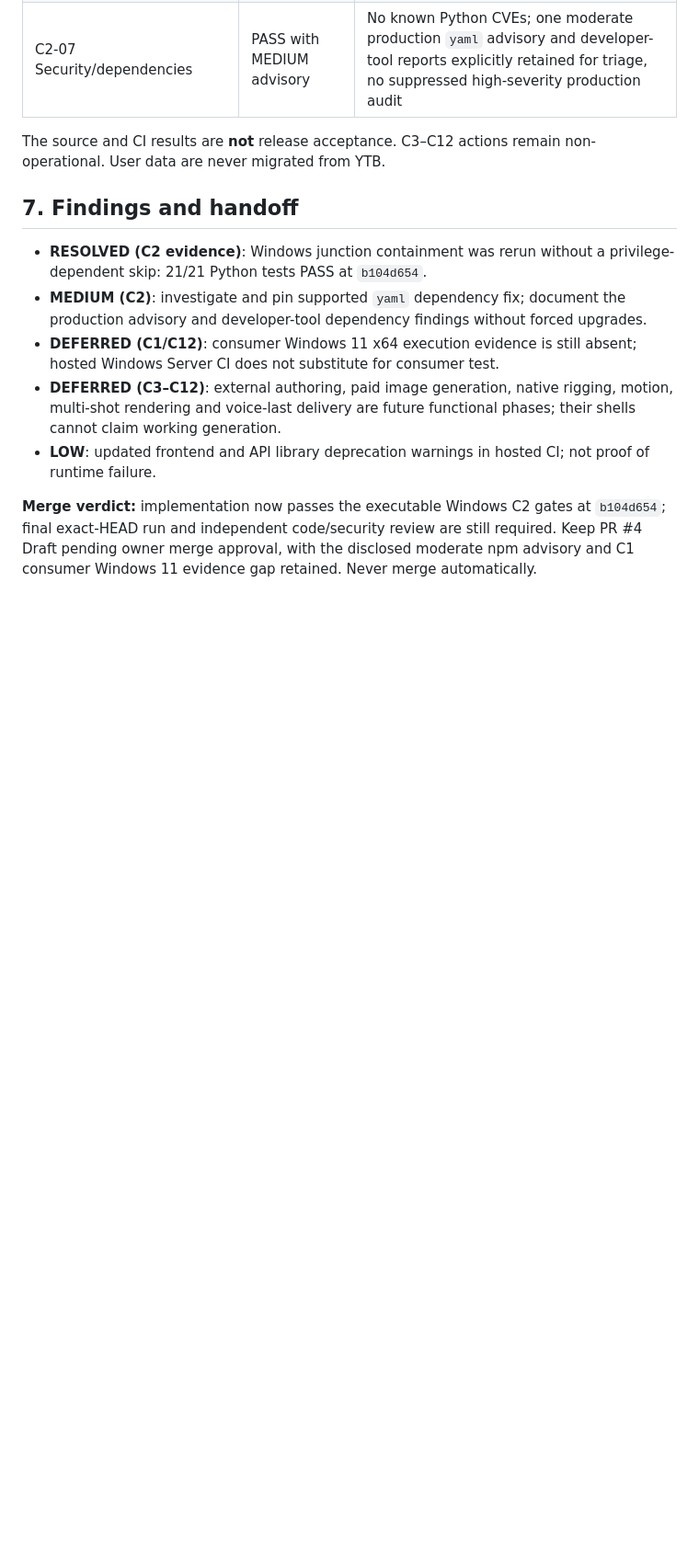
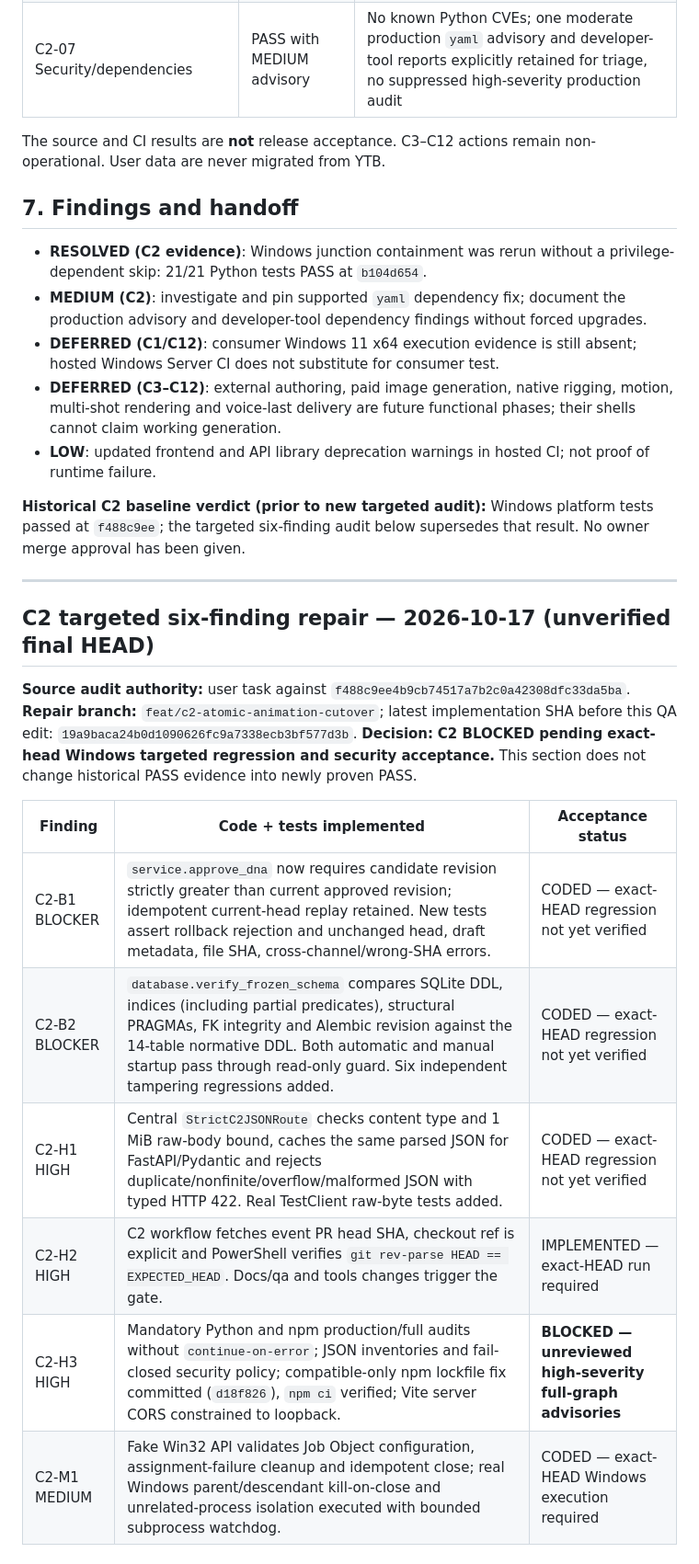
Before and after one commit to plthien/2D-Animation-Studio, a Markdown page: docs/qa/PHASE_C2_REVIEW.md, the part around one of its changes. Shown at 92% size. GitHub-like rendering; blank space fills up the shorter version.

Commit message:
docs(c2): audit six targeted repairs, disclose unpatched high advisories and block merge

```diff
--- a/docs/qa/PHASE_C2_REVIEW.md
+++ b/docs/qa/PHASE_C2_REVIEW.md
@@ -82,4 +82,23 @@ The source and CI results are **not** release acceptance. C3–C12 actions remai
 - **DEFERRED (C3–C12)**: external authoring, paid image generation, native rigging, motion, multi-shot rendering and voice-last delivery are future functional phases; their shells cannot claim working generation.
 - **LOW**: updated frontend and API library deprecation warnings in hosted CI; not proof of runtime failure.
 
-**Merge verdict:** implementation now passes the executable Windows C2 gates at `b104d654`; final exact-HEAD run and independent code/security review are still required. Keep PR #4 Draft pending owner merge approval, with the disclosed moderate npm advisory and C1 consumer Windows 11 evidence gap retained. Never merge automatically.
+**Historical C2 baseline verdict (prior to new targeted audit):** Windows platform tests passed at `f488c9ee`; the targeted six-finding audit below supersedes that result. No owner merge approval has been given.
+
+
+---
+
+## C2 targeted six-finding repair — 2026-10-17 (unverified final HEAD)
+
+**Source audit authority:** user task against `f488c9ee4b9cb74517a7b2c0a42308dfc33da5ba`.
+**Repair branch:** `feat/c2-atomic-animation-cutover`; latest implementation SHA before this QA edit: `19a9baca24b0d1090626fc9a7338ecb3bf577d3b`.
+**Decision:** **C2 BLOCKED pending exact-head Windows targeted regression and security acceptance.** This section does not change historical PASS evidence into newly proven PASS.
+
+| Finding | Code + tests implemented | Acceptance status |
+|---|---|---|
+| C2-B1 BLOCKER | `service.approve_dna` now requires candidate revision strictly greater than current approved revision; idempotent current-head replay retained. New tests assert rollback rejection and unchanged head, draft metadata, file SHA, cross-channel/wrong-SHA errors. | CODED — exact-HEAD regression not yet verified |
+| C2-B2 BLOCKER | `database.verify_frozen_schema` compares SQLite DDL, indices (including partial predicates), structural PRAGMAs, FK integrity and Alembic revision against the 14-table normative DDL. Both automatic and manual startup pass through read-only guard. Six independent tampering regressions added. | CODED — exact-HEAD regression not yet verified |
+| C2-H1 HIGH | Central `StrictC2JSONRoute` checks content type and 1 MiB raw-body bound, caches the same parsed JSON for FastAPI/Pydantic and rejects duplicate/nonfinite/overflow/malformed JSON with typed HTTP 422. Real TestClient raw-byte tests added. | CODED — exact-HEAD regression not yet verified |
+| C2-H2 HIGH | C2 workflow fetches event PR head SHA, checkout ref is explicit and PowerShell verifies `git rev-parse HEAD == EXPECTED_HEAD`. Docs/qa and tools changes trigger the gate. | IMPLEMENTED — exact-HEAD run required |
+| C2-H3 HIGH | Mandatory Python and npm production/full audits without `continue-on-error`; JSON inventories and fail-closed security policy; compatible-only npm lockfile fix committed (`d18f826`), `npm ci` verified; Vite server CORS constrained to loopback. | **BLOCKED — unreviewed high-severity full-graph advisories** |
+| C2-M1 MEDIUM | Fake Win32 API validates Job Object configuration, assignment-failure cleanup and idempotent close; real Windows parent/descendant kill-on-close and unrelated-process isolation executed with bounded subprocess watchdog. | CODED — exact-HEAD Windows execution required |
+
```
Also changed, not shown: other parts of docs/qa/PHASE_C2_REVIEW.md (+30 -0 lines).
